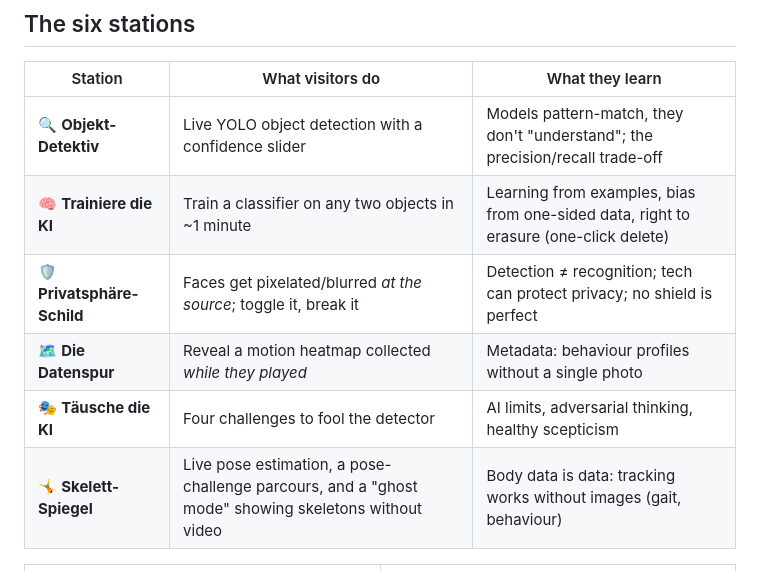
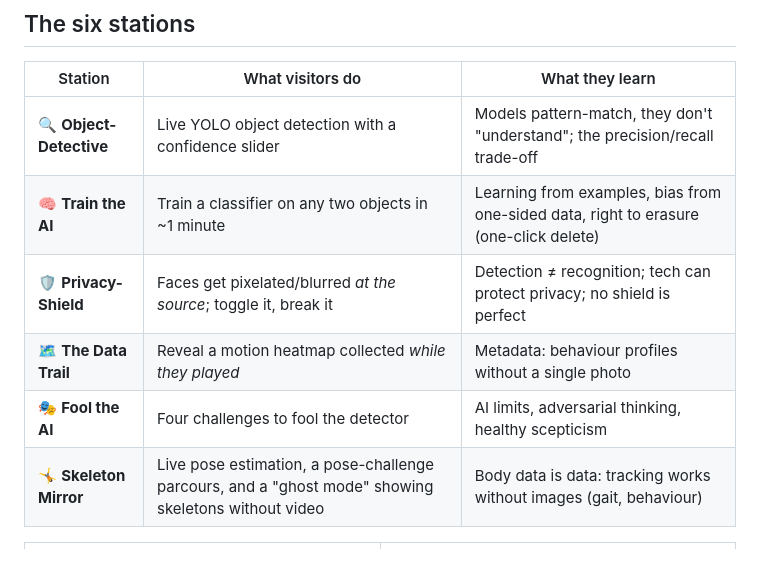
Before and after one commit to danvers/ailab2go, a Markdown page: README.md, the part around the change. GitHub-like rendering.

Commit message:
Korrigiere die Übersetzungen der Stationen im README für bessere Konsistenz

```diff
--- a/README.md
+++ b/README.md
@@ -13,12 +13,12 @@ into every station.
 
 | Station | What visitors do | What they learn |
 |---|---|---|
-| 🔍 **Objekt-Detektiv** | Live YOLO object detection with a confidence slider | Models pattern-match, they don't "understand"; the precision/recall trade-off |
-| 🧠 **Trainiere die KI** | Train a classifier on any two objects in ~1 minute | Learning from examples, bias from one-sided data, right to erasure (one-click delete) |
-| 🛡️ **Privatsphäre-Schild** | Faces get pixelated/blurred *at the source*; toggle it, break it | Detection ≠ recognition; tech can protect privacy; no shield is perfect |
-| 🗺️ **Die Datenspur** | Reveal a motion heatmap collected *while they played* | Metadata: behaviour profiles without a single photo |
-| 🎭 **Täusche die KI** | Four challenges to fool the detector | AI limits, adversarial thinking, healthy scepticism |
-| 🤸 **Skelett-Spiegel** | Live pose estimation, a pose-challenge parcours, and a "ghost mode" showing skeletons without video | Body data is data: tracking works without images (gait, behaviour) |
+| 🔍 **Object-Detective** | Live YOLO object detection with a confidence slider | Models pattern-match, they don't "understand"; the precision/recall trade-off |
+| 🧠 **Train the AI** | Train a classifier on any two objects in ~1 minute | Learning from examples, bias from one-sided data, right to erasure (one-click delete) |
+| 🛡️ **Privacy-Shield** | Faces get pixelated/blurred *at the source*; toggle it, break it | Detection ≠ recognition; tech can protect privacy; no shield is perfect |
+| 🗺️ **The Data Trail** | Reveal a motion heatmap collected *while they played* | Metadata: behaviour profiles without a single photo |
+| 🎭 **Fool the AI** | Four challenges to fool the detector | AI limits, adversarial thinking, healthy scepticism |
+| 🤸 **Skeleton Mirror** | Live pose estimation, a pose-challenge parcours, and a "ghost mode" showing skeletons without video | Body data is data: tracking works without images (gait, behaviour) |
 
 <table>
   <tr>
```
